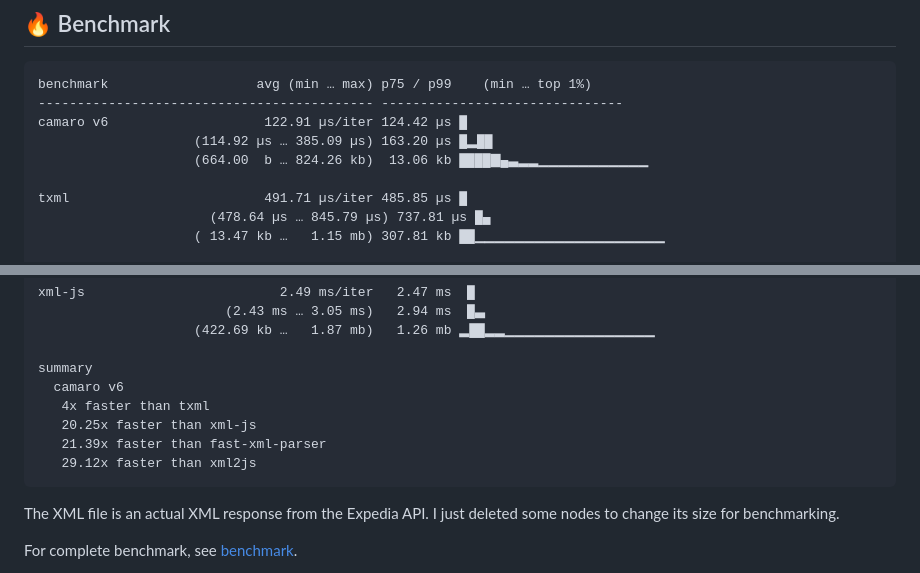
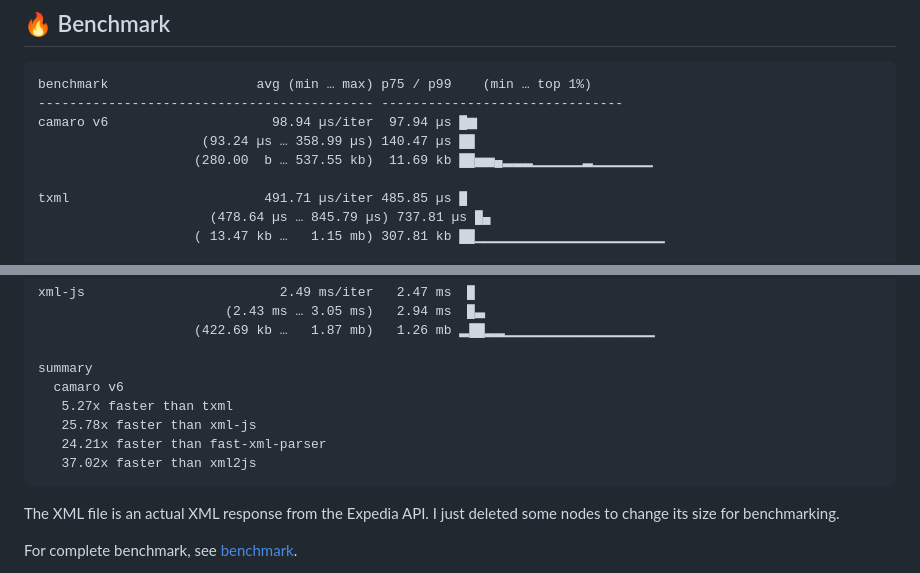
Before and after one commit to tuananh/camaro, a Markdown page: README.md, 2 parts joined by grey strips. Drawn GitHub-style.

Commit message:
chore: update readme with latest benchmark
Signed-off-by: Tuan Anh Tran <me@tuananh.org>

````diff
--- a/README.md
+++ b/README.md
@@ -24,9 +24,9 @@
 ```
 benchmark                   avg (min … max) p75 / p99    (min … top 1%)
 ------------------------------------------- -------------------------------
-camaro v6                    122.91 µs/iter 124.42 µs █
-                    (114.92 µs … 385.09 µs) 163.20 µs █▂██
-                    (664.00  b … 824.26 kb)  13.06 kb ████▇▄▃▂▂▁▁▁▁▁▁▁▁▁▁▁
+camaro v6                     98.94 µs/iter  97.94 µs █▆
+                     (93.24 µs … 358.99 µs) 140.47 µs ██
+                    (280.00  b … 537.55 kb)  11.69 kb ██▅▅▄▂▂▂▁▁▁▁▁▂▁▁▁▁▁▁
 
 txml                         491.71 µs/iter 485.85 µs █
                       (478.64 µs … 845.79 µs) 737.81 µs █▄
@@ -46,10 +46,10 @@ xml-js                         2.49 ms/iter   2.47 ms  █
 
 summary
   camaro v6
-   4x faster than txml
-   20.25x faster than xml-js
-   21.39x faster than fast-xml-parser
-   29.12x faster than xml2js
+   5.27x faster than txml
+   25.78x faster than xml-js
+   24.21x faster than fast-xml-parser
+   37.02x faster than xml2js
 ```
 
 The XML file is an actual XML response from the Expedia API. I just deleted some nodes to change its size for benchmarking.
````
